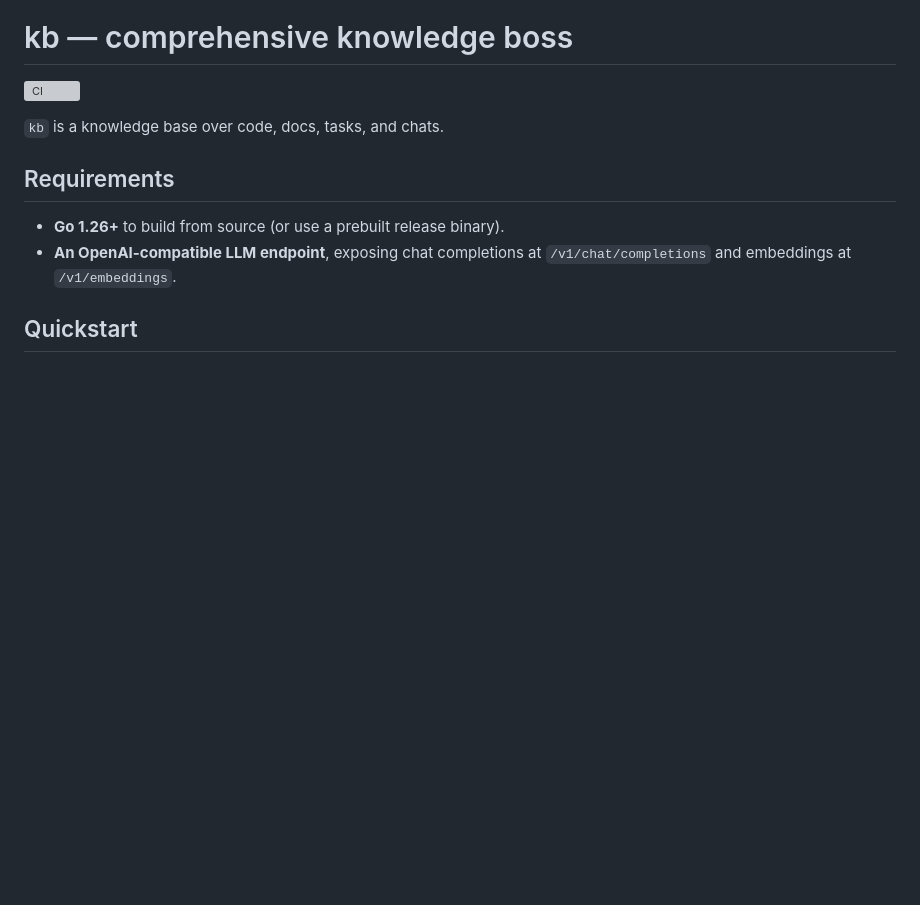
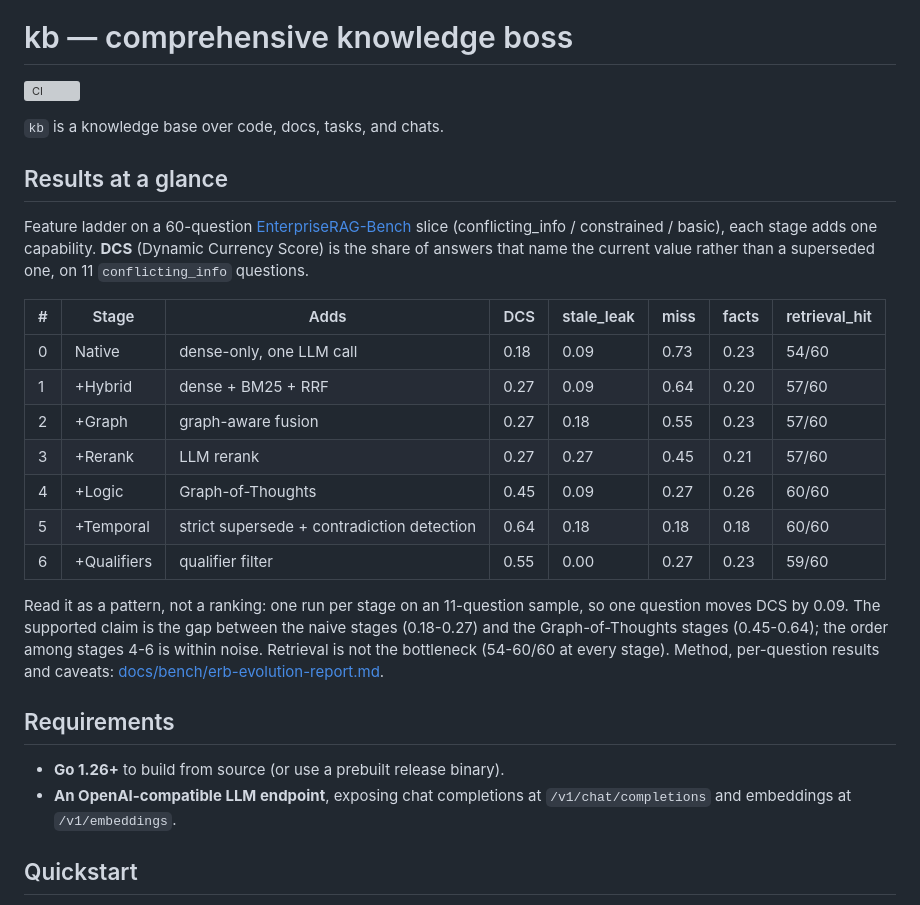
Before and after one commit to alterfo/kb, a Markdown page: README.md, the part around the change. GitHub-like rendering; blank space fills up the shorter version; grey boxes are pictures that could not be loaded.

Commit message:
docs: put the ERB ladder results table at the top of the README

```diff
--- a/README.md
+++ b/README.md
@@ -3,6 +3,30 @@
 [![CI](https://github.com/alterfo/kb/actions/workflows/ci.yml/badge.svg)](https://github.com/alterfo/kb/actions/workflows/ci.yml)
 
 `kb` is a knowledge base over code, docs, tasks, and chats.
+
+## Results at a glance
+
+Feature ladder on a 60-question [EnterpriseRAG-Bench](https://github.com/onyx-dot-app/EnterpriseRAG-Bench)
+slice (conflicting_info / constrained / basic), each stage adds one capability.
+**DCS** (Dynamic Currency Score) is the share of answers that name the current
+value rather than a superseded one, on 11 `conflicting_info` questions.
+
+| # | Stage | Adds | DCS | stale_leak | miss | facts | retrieval_hit |
+|---|-------|------|-----|------------|------|-------|---------------|
+| 0 | Native | dense-only, one LLM call | 0.18 | 0.09 | 0.73 | 0.23 | 54/60 |
+| 1 | +Hybrid | dense + BM25 + RRF | 0.27 | 0.09 | 0.64 | 0.20 | 57/60 |
+| 2 | +Graph | graph-aware fusion | 0.27 | 0.18 | 0.55 | 0.23 | 57/60 |
+| 3 | +Rerank | LLM rerank | 0.27 | 0.27 | 0.45 | 0.21 | 57/60 |
+| 4 | +Logic | Graph-of-Thoughts | 0.45 | 0.09 | 0.27 | 0.26 | 60/60 |
+| 5 | +Temporal | strict supersede + contradiction detection | 0.64 | 0.18 | 0.18 | 0.18 | 60/60 |
+| 6 | +Qualifiers | qualifier filter | 0.55 | 0.00 | 0.27 | 0.23 | 59/60 |
+
+Read it as a pattern, not a ranking: one run per stage on an 11-question sample,
+so one question moves DCS by 0.09. The supported claim is the gap between the
+naive stages (0.18-0.27) and the Graph-of-Thoughts stages (0.45-0.64); the order
+among stages 4-6 is within noise. Retrieval is not the bottleneck (54-60/60 at
+every stage). Method, per-question results and caveats:
+[docs/bench/erb-evolution-report.md](docs/bench/erb-evolution-report.md).
 
 ## Requirements
 
```
